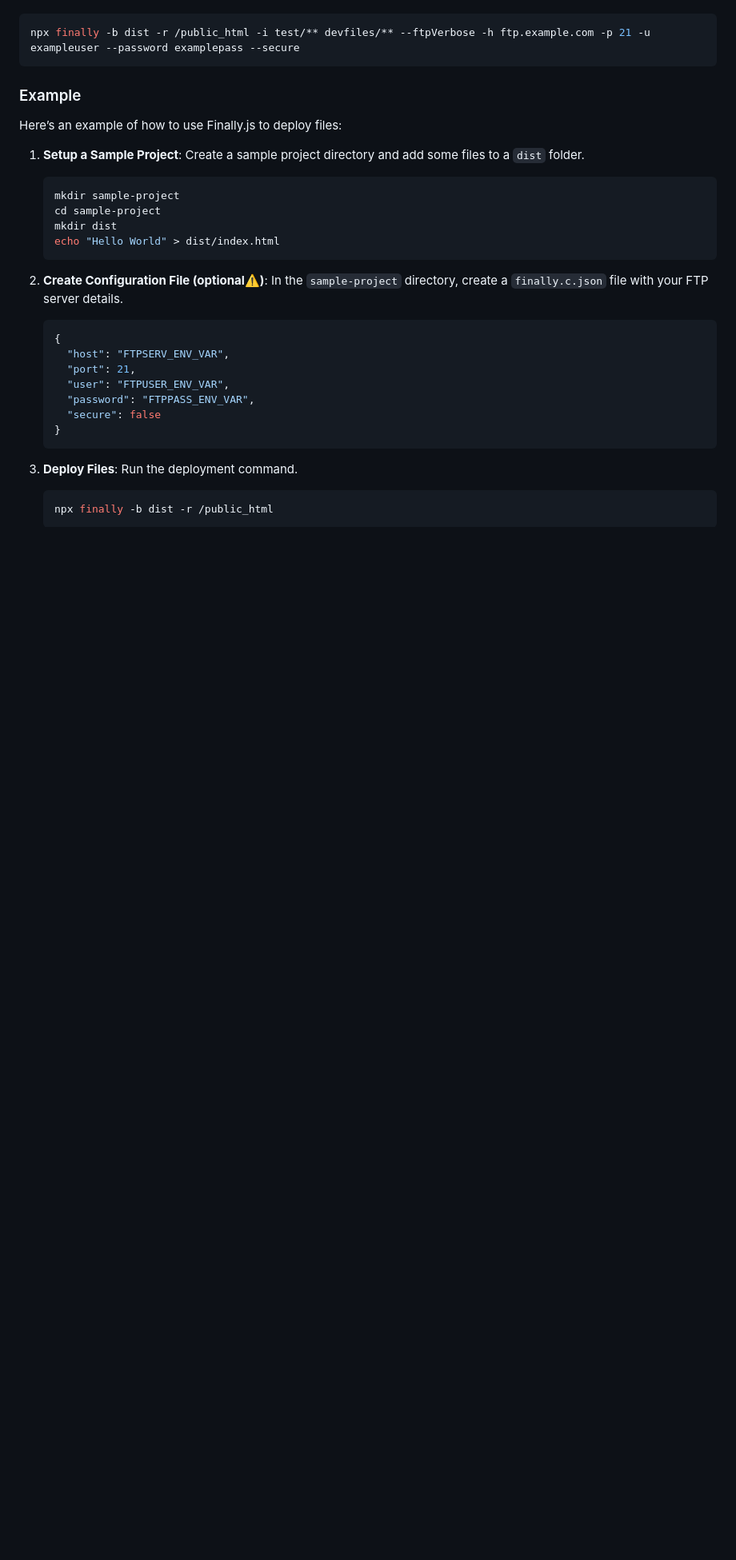
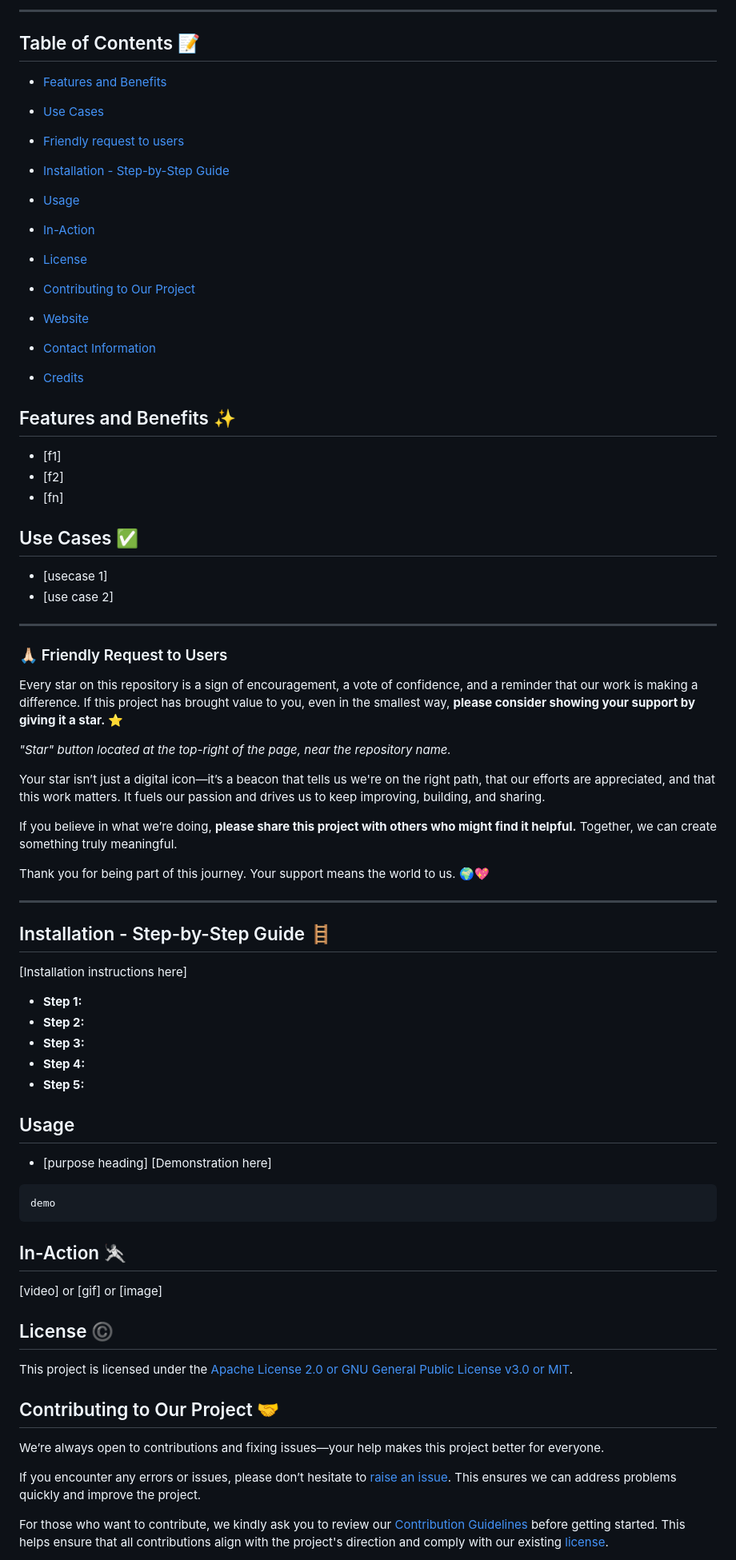
Before and after one commit to darsan-in/Finally.js, a Markdown page: README.md, the part around one of its changes. Shown at 80% size. GitHub-like rendering; blank space fills up the shorter version.

Commit message:
Readme template appended

````diff
--- a/README.md
+++ b/README.md
@@ -72,36 +111,83 @@ To use Finally.js with additional options and custom configurations, you can pas
+---
+
+</div>
+
+## Table of Contents 📝
+
+- [Features and Benefits](#features-and-benefits-)
+- [Use Cases](#use-cases-)
+- [Friendly request to users](#-friendly-request-to-users)
+
+- [Installation - Step-by-Step Guide](#installation---step-by-step-guide-)
+- [Usage](#usage)
+- [In-Action](#in-action-)
+
+- [License](#license-%EF%B8%8F)
+- [Contributing to Our Project](#contributing-to-our-project-)
+- [Website](#website-)
+
+- [Contact Information](#contact-information)
+- [Credits](#credits-)
+
+## Features and Benefits ✨
+
+- [f1]
+- [f2]
+- [fn]
+
+## Use Cases ✅
+
+- [usecase 1]
+- [use case 2]
+
+---
+
+### 🙏🏻 Friendly Request to Users
+
+Every star on this repository is a sign of encouragement, a vote of confidence, and a reminder that our work is making a difference. If this project has brought value to you, even in the smallest way, **please consider showing your support by giving it a star.** ⭐
+
+_"Star" button located at the top-right of the page, near the repository name._
+
+Your star isn’t just a digital icon—it’s a beacon that tells us we're on the right path, that our efforts are appreciated, and that this work matters. It fuels our passion and drives us to keep improving, building, and sharing.
+
+If you believe in what we’re doing, **please share this project with others who might find it helpful.** Together, we can create something truly meaningful.
+
+Thank you for being part of this journey. Your support means the world to us. 🌍💖
+
+---
+
+## Installation - Step-by-Step Guide 🪜
+
+[Installation instructions here]
+
+- **Step 1:**
+- **Step 2:**
+- **Step 3:**
+- **Step 4:**
+- **Step 5:**
+
+## Usage
+
+- [purpose heading]
+  [Demonstration here]
 
 ```bash
-npx finally -b dist -r /public_html -i test/** devfiles/** --ftpVerbose -h ftp.example.com -p 21 -u exampleuser --password examplepass --secure
+demo
 ```
 
-### Example
+## In-Action 🤺
 
-Here’s an example of how to use Finally.js to deploy files:
+[video] or [gif] or [image]
 
-1. **Setup a Sample Project**: Create a sample project directory and add some files to a `dist` folder.
+## License ©️
 
-   ```bash
-   mkdir sample-project
-   cd sample-project
-   mkdir dist
-   echo "Hello World" > dist/index.html
-   ```
+This project is licensed under the [Apache License 2.0 or GNU General Public License v3.0 or MIT](LICENSE).
 
-2. **Create Configuration File (optional⚠️)**: In the `sample-project` directory, create a `finally.c.json` file with your FTP server details.
+## Contributing to Our Project 🤝
 
-   ```json
-   {
-     "host": "FTPSERV_ENV_VAR",
-     "port": 21,
-     "user": "FTPUSER_ENV_VAR",
-     "password": "FTPPASS_ENV_VAR",
-     "secure": false
-   }
-   ```
+We’re always open to contributions and fixing issues—your help makes this project better for everyone.
 
-3. **Deploy Files**: Run the deployment command.
+If you encounter any errors or issues, please don’t hesitate to [raise an issue](../../issues/new). This ensures we can address problems quickly and improve the project.
 
-   ```bash
-   npx finally -b dist -r /public_html
-   ```
+For those who want to contribute, we kindly ask you to review our [Contribution Guidelines](CONTRIBUTING) before getting started. This helps ensure that all contributions align with the project's direction and comply with our existing [license](LICENSE).
 
````
Also changed, not shown: other parts of README.md (+165 -86 lines).
